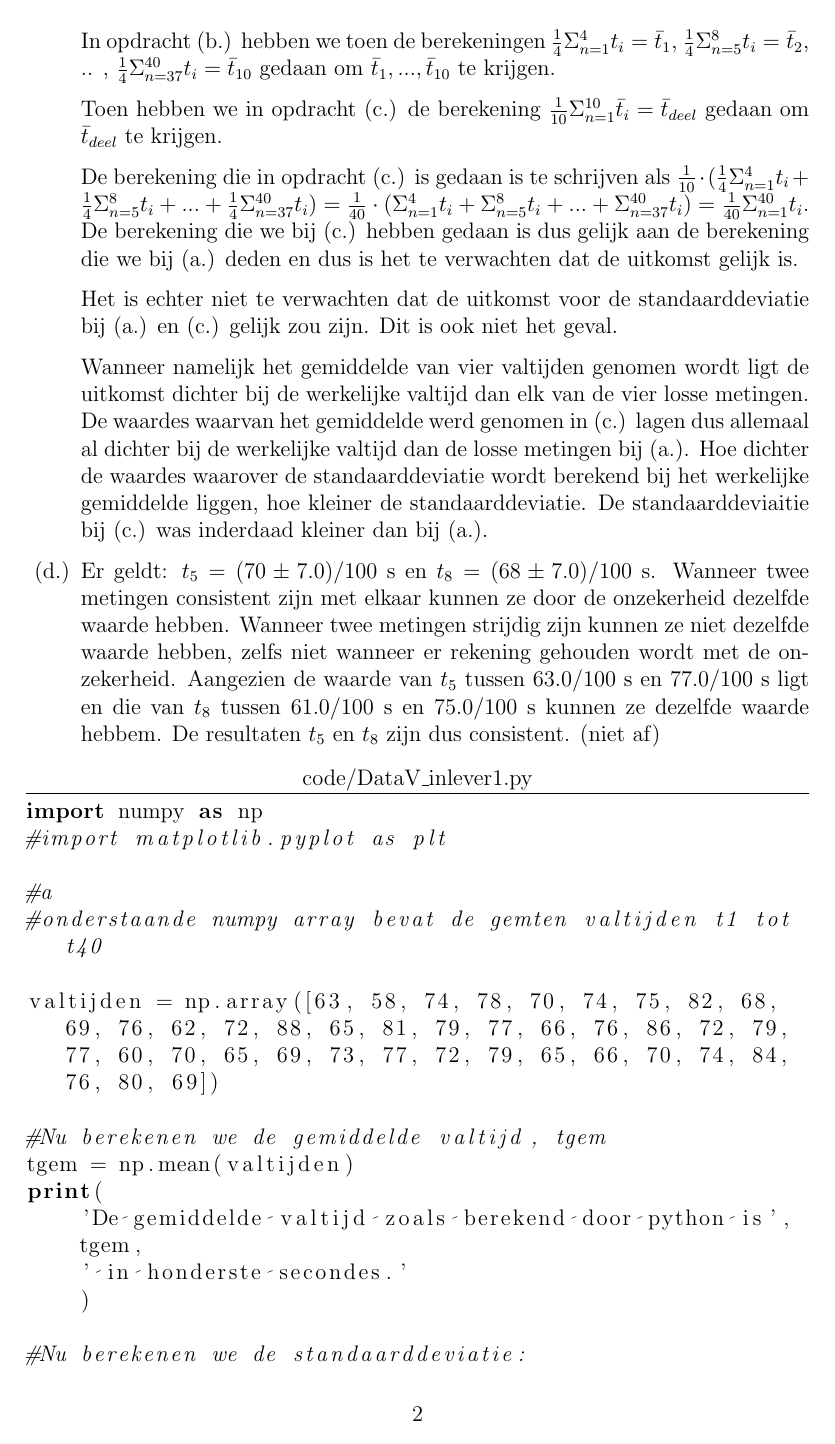
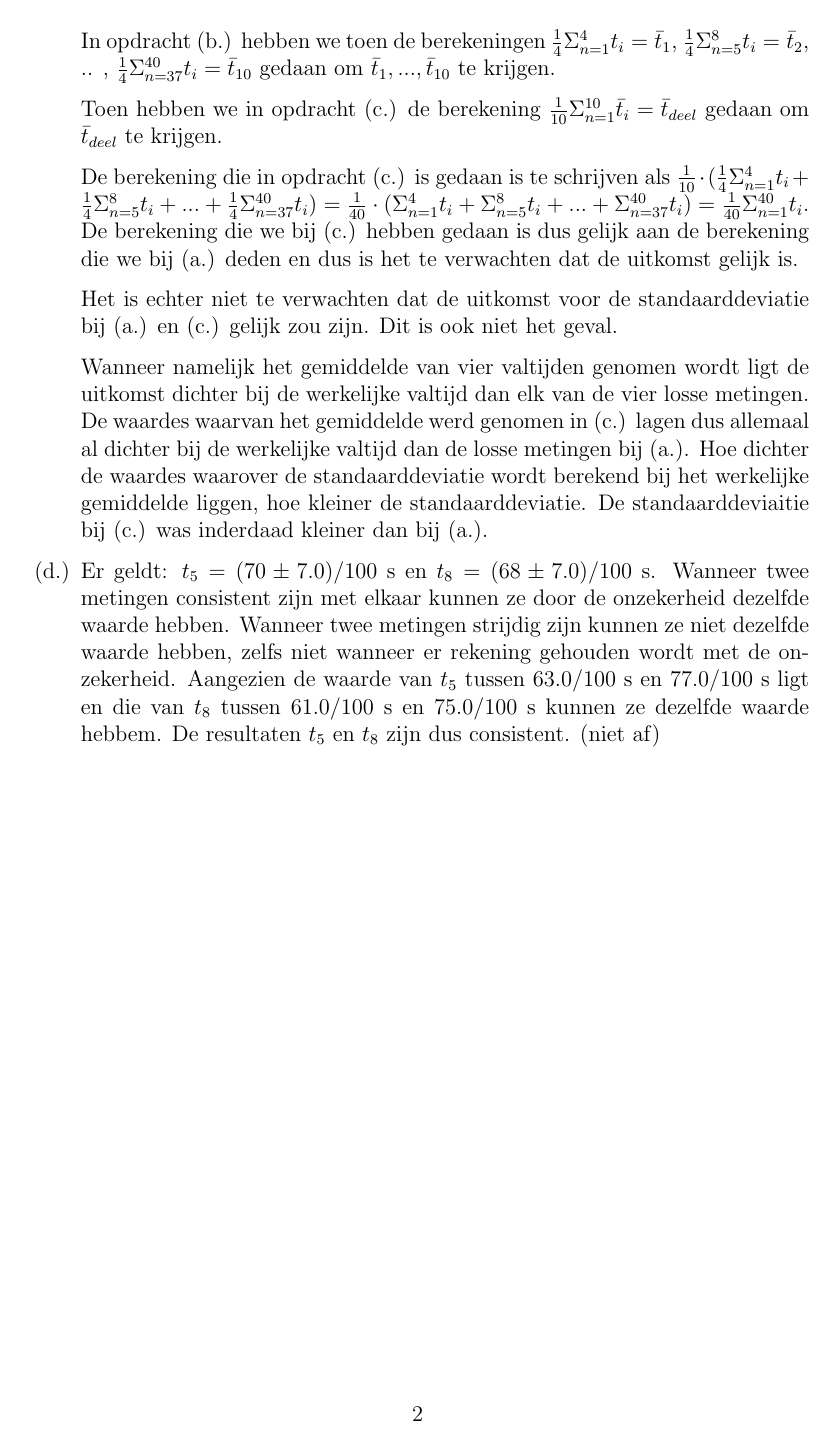
Before and after one commit to Boris00035/Unispul, a LaTeX document (data/data-v/inleveropdrachten/jaar1blok2inleveropgave1/main.tex): page 2 of 3 before the commit and page 2 of 2 after it. Compiled offline with pdfLaTeX.

```diff
--- a/data/data-v/inleveropdrachten/jaar1blok2inleveropgave1/main.tex
+++ b/data/data-v/inleveropdrachten/jaar1blok2inleveropgave1/main.tex
@@ -10,9 +10,6 @@
 \selectlanguage{dutch}
 \usepackage{amsthm}
 \usepackage{cleveref}
-\usepackage{listings}
-% \usepackage{pygmentize}
-% \usepackage{minted}
 
 \theoremstyle{definition}
 
@@ -29,6 +26,13 @@
 \newenvironment{shortthm}
   {\refstepcounter{theorem}\textbf{Stelling~\thetheorem.}}% \begin{shortthm}
 {\enskip}
+
+\usepackage[newfloat]{minted}
+\usepackage{caption}
+
+\newenvironment{code}{\captionsetup{type=listing}}{}
+\SetupFloatingEnvironment{listing}{placement=htp}
+\SetupFloatingEnvironment{listing}{name=Code blok}
 
 \title{Data V - inleveropdracht 1}
 \author{Boris van Boxtel, Brechtje Poppen, \\  Floris Oostenbrug, Lotte Gritter}
@@ -80,13 +84,16 @@
 
 \end{enumerate}
 
-\lstinputlisting[
-  frame=lines,
-  title=\lstname,
-  breaklines,
-  language=Python
-]{code/DataV_inlever1.py}
-
-% \inputminted{python}{code/DataV_inlever1.py}
+% \begin{code}
+%   \caption{caption}
+%   \inputminted[
+%     % title=,
+%     % listingscaption=test,
+%     firstline=0,
+%     % lastline=10,
+%     frame=lines,
+%     breaklines,
+%     ]{python}{code/DataV_inlever1.py}
+% \end{code}
 
 \end{document}
```
Also changed, not shown: data/data-v/inleveropdrachten/jaar1blok2inleveropgave1/code/DataV_inlever1.py (line endings or trailing spaces), data/data-v/inleveropdrachten/jaar1blok2inleveropgave1/main.pdf, 1 other file.
